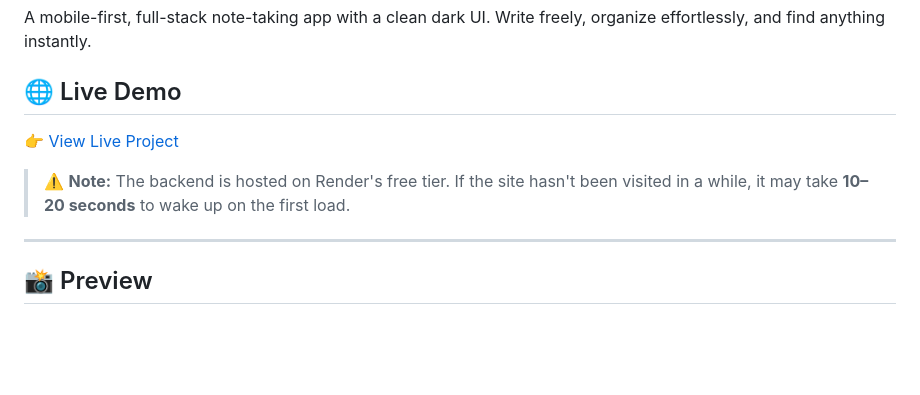
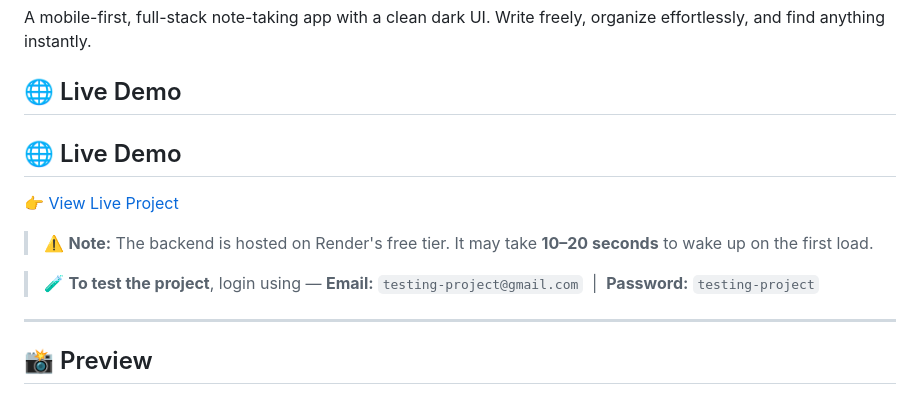
Before and after one commit to Udit-Gunagi/notes-keeper, a Markdown page: README.md, the part around the change. GitHub-like rendering; blank space fills up the shorter version.

Commit message:
README Improvement

```diff
--- a/README.md
+++ b/README.md
@@ -4,9 +4,13 @@ A mobile-first, full-stack note-taking app with a clean dark UI. Write freely, o
 
 ## 🌐 Live Demo
 
+## 🌐 Live Demo
+
 👉 [View Live Project](https://notes-keeper-92n6.onrender.com)
 
-> ⚠️ **Note:** The backend is hosted on Render's free tier. If the site hasn't been visited in a while, it may take **10–20 seconds** to wake up on the first load.
+> ⚠️ **Note:** The backend is hosted on Render's free tier. It may take **10–20 seconds** to wake up on the first load.
+
+> 🧪 **To test the project**, login using — **Email:** `testing-project@gmail.com` &nbsp;|&nbsp; **Password:** `testing-project`
 
 ---
 
```
